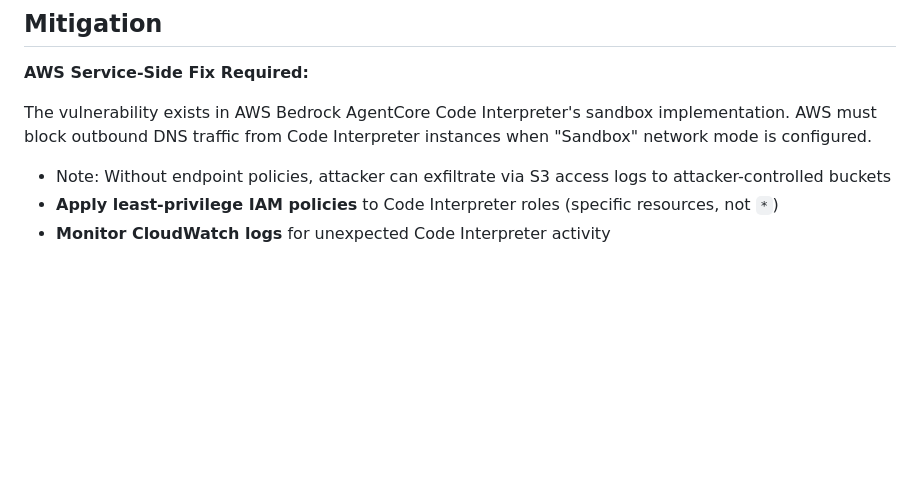
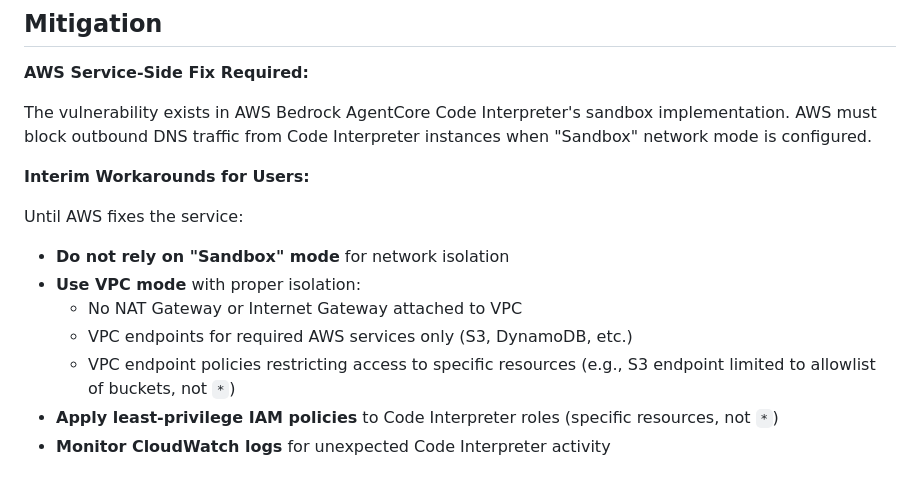
Before and after one commit to BeyondTrust/pwning-agentcore-code-interpreter, a Markdown page: README.md, the part around the change. Drawn GitHub-style; blank space fills up the shorter version.

Commit message:
Add interim workarounds for AWS vulnerability
Added interim workarounds for users regarding AWS Bedrock AgentCore Code Interpreter vulnerabilities.

```diff
--- a/README.md
+++ b/README.md
@@ -239,7 +239,13 @@ Reported to AWS via HackerOne vulnerability disclosure program (Report #3323153)
 
 The vulnerability exists in AWS Bedrock AgentCore Code Interpreter's sandbox implementation. AWS must block outbound DNS traffic from Code Interpreter instances when "Sandbox" network mode is configured.
 
+**Interim Workarounds for Users:**
 
-  - Note: Without endpoint policies, attacker can exfiltrate via S3 access logs to attacker-controlled buckets
+Until AWS fixes the service:
+- **Do not rely on "Sandbox" mode** for network isolation
+- **Use VPC mode** with proper isolation:
+  - No NAT Gateway or Internet Gateway attached to VPC
+  - VPC endpoints for required AWS services only (S3, DynamoDB, etc.)
+  - VPC endpoint policies restricting access to specific resources (e.g., S3 endpoint limited to allowlist of buckets, not `*`)
 - **Apply least-privilege IAM policies** to Code Interpreter roles (specific resources, not `*`)
 - **Monitor CloudWatch logs** for unexpected Code Interpreter activity
```
